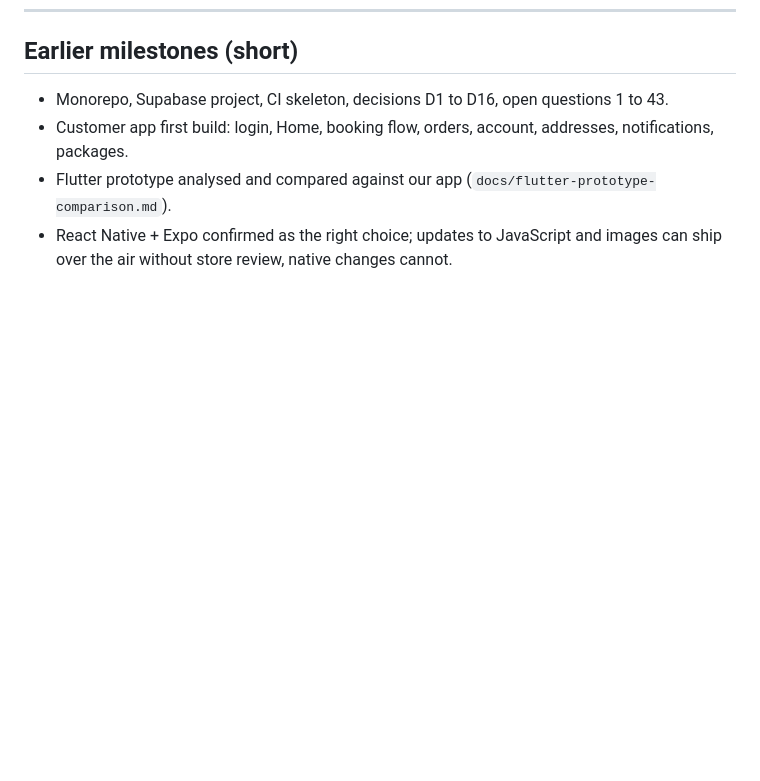
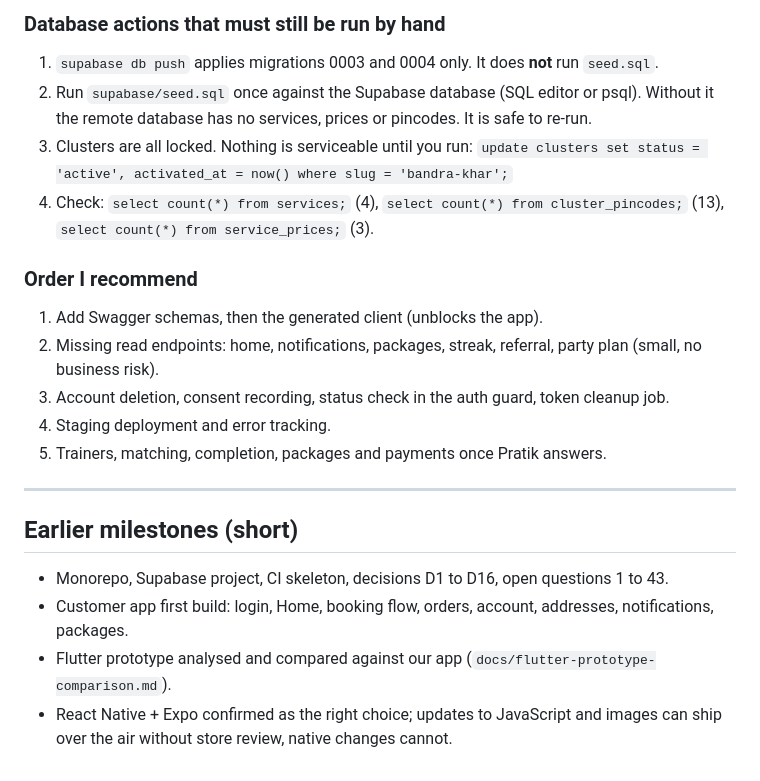
Before and after one commit to zoove-co/zoove-platform, a Markdown page: docs/progress-log.md, the part around one of its changes. Drawn GitHub-style; blank space fills up the shorter version.

```diff
--- a/docs/progress-log.md
+++ b/docs/progress-log.md
@@ -147,3 +182,18 @@ Cancellation and refund rules, duplicate and instant booking rules, operating ho
+### Database actions that must still be run by hand
+1. `supabase db push` applies migrations 0003 and 0004 only. It does **not** run `seed.sql`.
+2. Run `supabase/seed.sql` once against the Supabase database (SQL editor or psql). Without it the remote database has no services, prices or pincodes. It is safe to re-run.
+3. Clusters are all locked. Nothing is serviceable until you run: `update clusters set status = 'active', activated_at = now() where slug = 'bandra-khar';`
+4. Check: `select count(*) from services;` (4), `select count(*) from cluster_pincodes;` (13), `select count(*) from service_prices;` (3).
+
+### Order I recommend
+1. Add Swagger schemas, then the generated client (unblocks the app).
+2. Missing read endpoints: home, notifications, packages, streak, referral, party plan (small, no business risk).
+3. Account deletion, consent recording, status check in the auth guard, token cleanup job.
+4. Staging deployment and error tracking.
+5. Trainers, matching, completion, packages and payments once Pratik answers.
+
+---
+
 ## Earlier milestones (short)
 - Monorepo, Supabase project, CI skeleton, decisions D1 to D16, open questions 1 to 43.
 - Customer app first build: login, Home, booking flow, orders, account, addresses, notifications, packages.
```
Also changed, not shown: other parts of docs/progress-log.md (+35 -0 lines).
